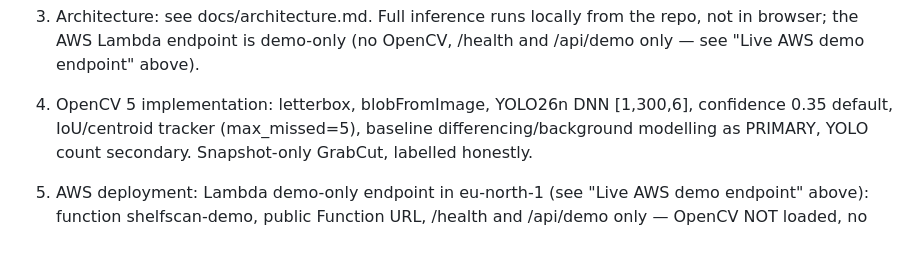
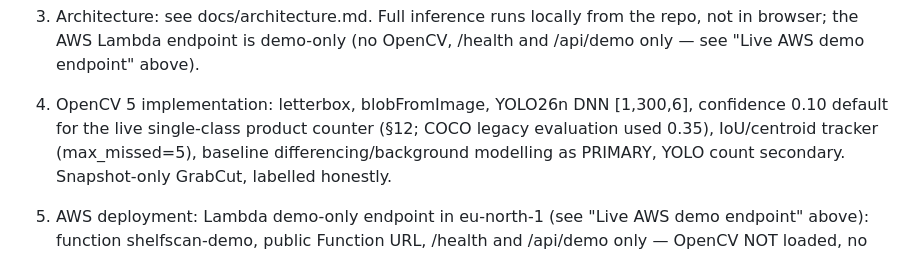
Before and after one commit to OlsOls4/opencv-hackathon-2026, a Markdown page: docs/TECHNICAL_REPORT.md, the part around the change. GitHub-like rendering.

```diff
--- a/docs/TECHNICAL_REPORT.md
+++ b/docs/TECHNICAL_REPORT.md
@@ -120,7 +120,8 @@
    the repo, not in browser; the AWS Lambda endpoint is demo-only (no
    OpenCV, /health and /api/demo only — see "Live AWS demo endpoint" above).
 4. OpenCV 5 implementation: letterbox, blobFromImage, YOLO26n DNN [1,300,6],
-   confidence 0.35 default, IoU/centroid tracker (max_missed=5), baseline
+   confidence 0.10 default for the live single-class product counter (§12;
+   COCO legacy evaluation used 0.35), IoU/centroid tracker (max_missed=5), baseline
    differencing/background modelling as PRIMARY, YOLO count secondary.
    Snapshot-only GrabCut, labelled honestly.
 5. AWS deployment: Lambda demo-only endpoint in eu-north-1 (see "Live AWS
```
Also changed, not shown: README.md (+27 -16 lines).
